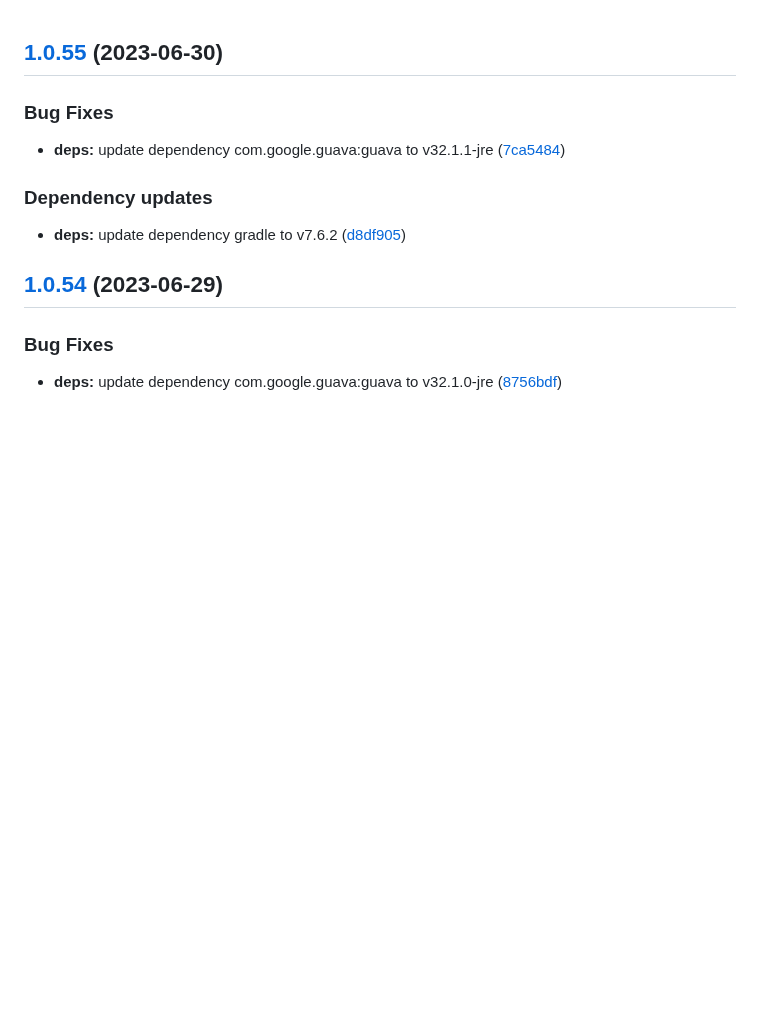
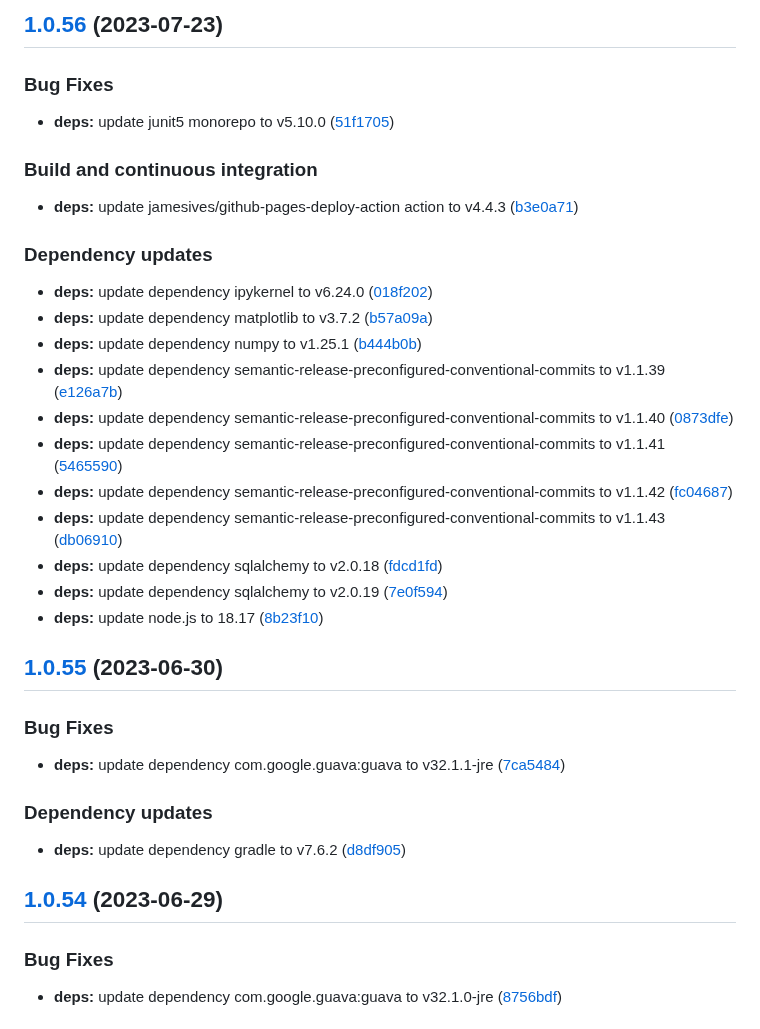
Before and after one commit to w4bo/explain, a Markdown page: CHANGELOG.md, the part around the change. Drawn GitHub-style; blank space fills up the shorter version.

Commit message:
chore(release): 1.0.56 [skip ci]
## [1.0.56](https://github.com/w4bo/explain/compare/1.0.55...1.0.56) (2023-07-23)

### Bug Fixes

* **deps:** update junit5 monorepo to v5.10.0 ([51f1705](https://github.com/w4bo/explain/commit/51f170552b7376af5df37e720d6cf847a09974c2))

### Build and continuous integration

* **deps:** update jamesives/github-pages-deploy-action action to v4.4.3 ([b3e0a71](https://github.com/w4bo/explain/commit/b3e0a71ebaa78ce83613fb61e6acc62fe254aa4c))

### Dependency updates

* **deps:** update dependency ipykernel to v6.24.0 ([018f202](https://github.com/w4bo/explain/commit/018f2023b538f9ecdf72aa2d3ccc22a941f4e2ea))
* **deps:** update dependency matplotlib to v3.7.2 ([b57a09a](https://github.com/w4bo/explain/commit/b57a09adc65af9ab0eedaab6848392ea2736e984))
* **deps:** update dependency numpy to v1.25.1 ([b444b0b](https://github.com/w4bo/explain/commit/b444b0b56eb01e1dd7fa2d722547d173a5280197))
* **deps:** update dependency semantic-release-preconfigured-conventional-commits to v1.1.39 ([e126a7b](https://github.com/w4bo/explain/commit/e126a7ba7b11efecd2190daae3d7d51a287125d1))
* **deps:** update dependency semantic-release-preconfigured-conventional-commits to v1.1.40 ([0873dfe](https://github.com/w4bo/explain/commit/0873dfe91c2f282b236743fd26fdf56e28b165e6))
* **deps:** update dependency semantic-release-preconfigured-conventional-commits to v1.1.41 ([5465590](https://github.com/w4bo/explain/commit/5465590d25b3d6faf8b4662f23eedf43c57c1bd3))
* **deps:** update dependency semantic-release-preconfigured-conventional-commits to v1.1.42 ([fc04687](https://github.com/w4bo/explain/commit/fc0468731648f1091d84014aec80352ea2b410cc))
* **deps:** update dependency semantic-release-preconfigured-conventional-commits to v1.1.43 ([db06910](https://github.com/w4bo/explain/commit/db06910683ccd2009a7cc4129d5dccf58f105ad0))
* **deps:** update dependency sqlalchemy to v2.0.18 ([fdcd1fd](https://github.com/w4bo/explain/commit/fdcd1fddac9a2cab7b839496a7c6f1acb4e51a51))
* **deps:** update dependency sqlalchemy to v2.0.19 ([7e0f594](https://github.com/w4bo/explain/commit/7e0f5948b3c8035bf8c9508ebbf1faf952387a36))
* **deps:** update node.js to 18.17 ([8b23f10](https://github.com/w4bo/explain/commit/8b23f106dc0750d91d935f83d6214a88c1573ebf))

```diff
--- a/CHANGELOG.md
+++ b/CHANGELOG.md
@@ -1,3 +1,30 @@
+## [1.0.56](https://github.com/w4bo/explain/compare/1.0.55...1.0.56) (2023-07-23)
+
+
+### Bug Fixes
+
+* **deps:** update junit5 monorepo to v5.10.0 ([51f1705](https://github.com/w4bo/explain/commit/51f170552b7376af5df37e720d6cf847a09974c2))
+
+
+### Build and continuous integration
+
+* **deps:** update jamesives/github-pages-deploy-action action to v4.4.3 ([b3e0a71](https://github.com/w4bo/explain/commit/b3e0a71ebaa78ce83613fb61e6acc62fe254aa4c))
+
+
+### Dependency updates
+
+* **deps:** update dependency ipykernel to v6.24.0 ([018f202](https://github.com/w4bo/explain/commit/018f2023b538f9ecdf72aa2d3ccc22a941f4e2ea))
+* **deps:** update dependency matplotlib to v3.7.2 ([b57a09a](https://github.com/w4bo/explain/commit/b57a09adc65af9ab0eedaab6848392ea2736e984))
+* **deps:** update dependency numpy to v1.25.1 ([b444b0b](https://github.com/w4bo/explain/commit/b444b0b56eb01e1dd7fa2d722547d173a5280197))
+* **deps:** update dependency semantic-release-preconfigured-conventional-commits to v1.1.39 ([e126a7b](https://github.com/w4bo/explain/commit/e126a7ba7b11efecd2190daae3d7d51a287125d1))
+* **deps:** update dependency semantic-release-preconfigured-conventional-commits to v1.1.40 ([0873dfe](https://github.com/w4bo/explain/commit/0873dfe91c2f282b236743fd26fdf56e28b165e6))
+* **deps:** update dependency semantic-release-preconfigured-conventional-commits to v1.1.41 ([5465590](https://github.com/w4bo/explain/commit/5465590d25b3d6faf8b4662f23eedf43c57c1bd3))
+* **deps:** update dependency semantic-release-preconfigured-conventional-commits to v1.1.42 ([fc04687](https://github.com/w4bo/explain/commit/fc0468731648f1091d84014aec80352ea2b410cc))
+* **deps:** update dependency semantic-release-preconfigured-conventional-commits to v1.1.43 ([db06910](https://github.com/w4bo/explain/commit/db06910683ccd2009a7cc4129d5dccf58f105ad0))
+* **deps:** update dependency sqlalchemy to v2.0.18 ([fdcd1fd](https://github.com/w4bo/explain/commit/fdcd1fddac9a2cab7b839496a7c6f1acb4e51a51))
+* **deps:** update dependency sqlalchemy to v2.0.19 ([7e0f594](https://github.com/w4bo/explain/commit/7e0f5948b3c8035bf8c9508ebbf1faf952387a36))
+* **deps:** update node.js to 18.17 ([8b23f10](https://github.com/w4bo/explain/commit/8b23f106dc0750d91d935f83d6214a88c1573ebf))
+
 ## [1.0.55](https://github.com/w4bo/explain/compare/1.0.54...1.0.55) (2023-06-30)
 
 
```
